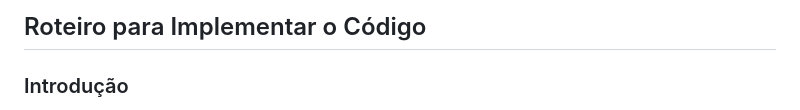
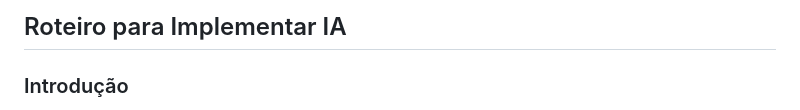
Before and after one commit to DelNeroDados/Machine_Learning_JOGO-_Flappy_Bird, a Markdown page: Roteiro.md, the part around the change. GitHub-like rendering.

```diff
--- a/Roteiro.md
+++ b/Roteiro.md
@@ -1,4 +1,4 @@
-## Roteiro para Implementar o Código
+## Roteiro para Implementar IA
 
 ### Introdução
 Vamos aprender a criar uma inteligência artificial (IA) que ensina um passarinho a jogar Flappy Bird usando Redes Neurais e Algoritmos Genéticos. Vamos seguir passos detalhados para escrever o código necessário.
```
